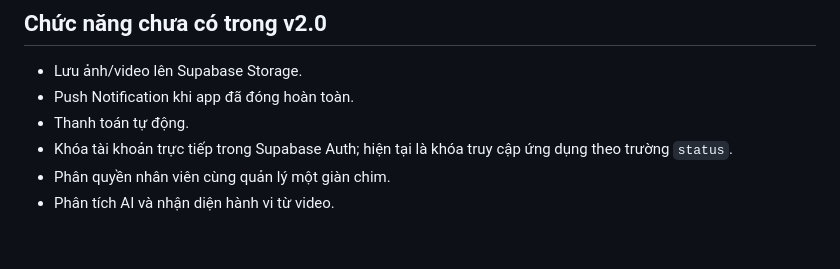
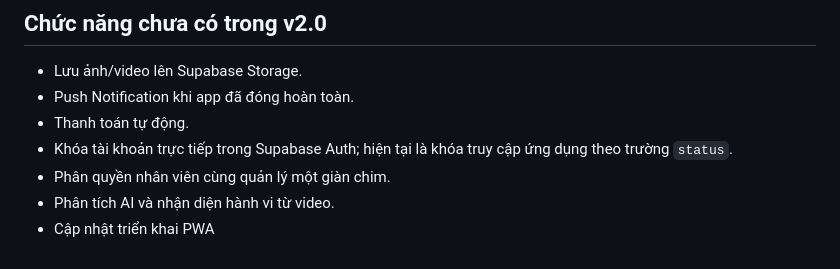
Before and after one commit to Chaomaopro/ChaomaoMB_Dp, a Markdown page: README.md, the part around the change. Rendered like a GitHub page.

Commit message:
Update README with PWA deployment information

```diff
--- a/README.md
+++ b/README.md
@@ -76,3 +76,4 @@ Supabase Auth cần thêm `http://localhost:8080/**` vào Redirect URLs nếu th
 - Khóa tài khoản trực tiếp trong Supabase Auth; hiện tại là khóa truy cập ứng dụng theo trường `status`.
 - Phân quyền nhân viên cùng quản lý một giàn chim.
 - Phân tích AI và nhận diện hành vi từ video.
+- Cập nhật triển khai PWA
```
